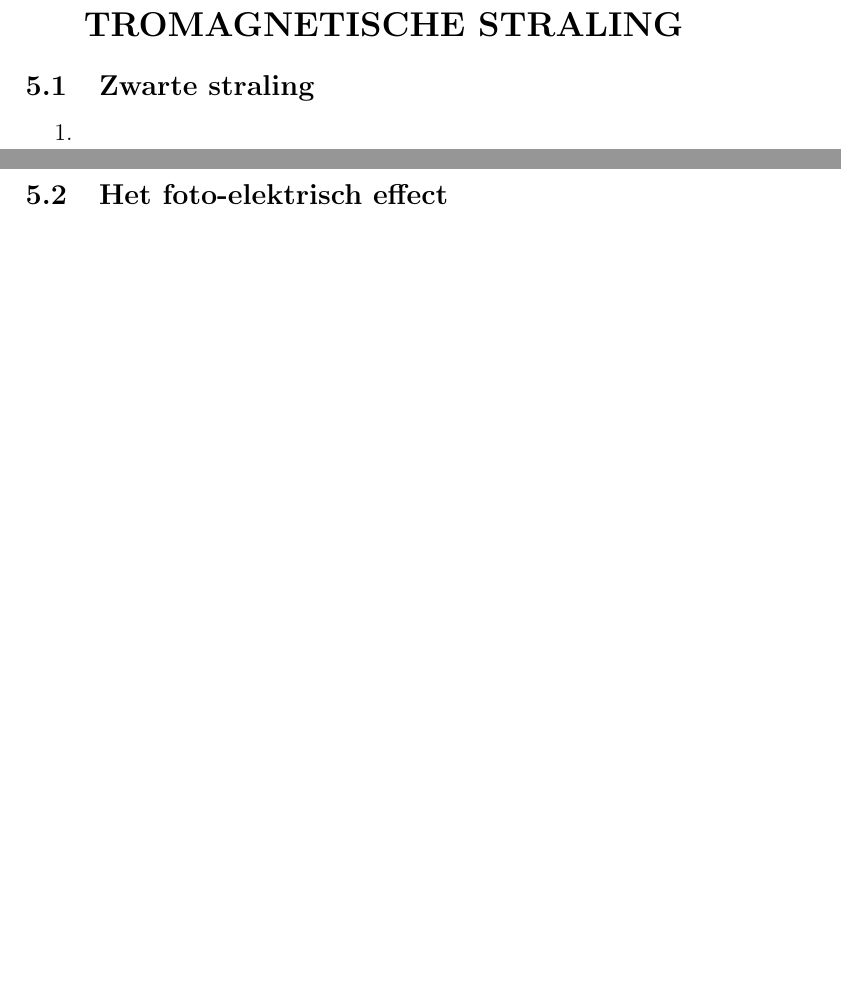
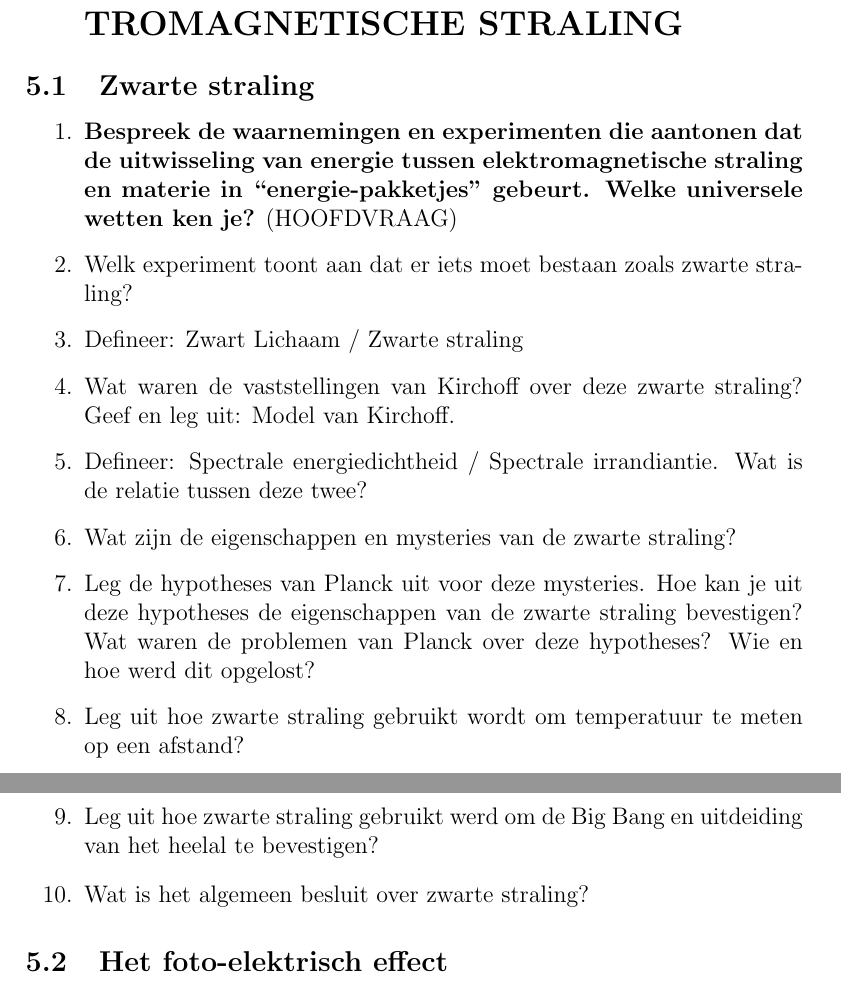
Before and after one commit to OsamaBinNaughty-hub/2de-semester-1BA-IR, a LaTeX document (Golven_en_elektromagnetiek.tex): two parts of pages 14 and 15 of 16 before the commit and two parts of pages 15 and 16 of 17 after it, joined at a grey line, cut so that both start at the same text, the shorter picture padded with empty space. Compiled offline with pdfLaTeX.

Commit message:
zwarte straling

```diff
--- a/Golven_en_elektromagnetiek.tex
+++ b/Golven_en_elektromagnetiek.tex
@@ -303,7 +312,16 @@
     \section{HET DEELTJESKARAKTER VAN ELEKTROMAGNETISCHE STRALING}
     \subsection{Zwarte straling}
     \begin{enumerate}
-        \item
+        \item \textbf{Bespreek de waarnemingen en experimenten die aantonen dat de uitwisseling van energie tussen elektromagnetische straling en materie in “energie-pakketjes” gebeurt. Welke universele wetten ken je?} (HOOFDVRAAG)
+        \item Welk experiment toont aan dat er iets moet bestaan zoals zwarte straling?
+        \item Defineer: Zwart Lichaam / Zwarte straling
+        \item Wat waren de vaststellingen van Kirchoff over deze zwarte straling? Geef en leg uit: Model van Kirchoff.
+        \item Defineer: Spectrale energiedichtheid / Spectrale irrandiantie. Wat is de relatie tussen deze twee?
+        \item Wat zijn de eigenschappen en mysteries van de zwarte straling?
+        \item Leg de hypotheses van Planck uit voor deze mysteries. Hoe kan je uit deze hypotheses de eigenschappen van de zwarte straling bevestigen? Wat waren de problemen van Planck over deze hypotheses? Wie en hoe werd dit opgelost?
+        \item Leg uit hoe zwarte straling gebruikt wordt om temperatuur te meten op een afstand?
+        \item Leg uit hoe zwarte straling gebruikt werd om de Big Bang en uitdeiding van het heelal te bevestigen?
+        \item Wat is het algemeen besluit over zwarte straling?
     \end{enumerate}
     \subsection{Het foto-elektrisch effect}
     \begin{enumerate}
```
Also changed, not shown: Golven_en_elektromagnetiek.tex (11 more changed lines).
